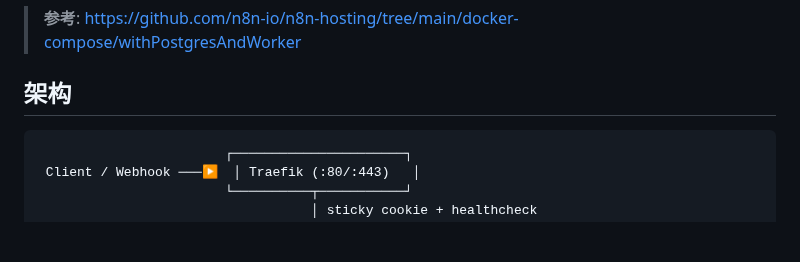
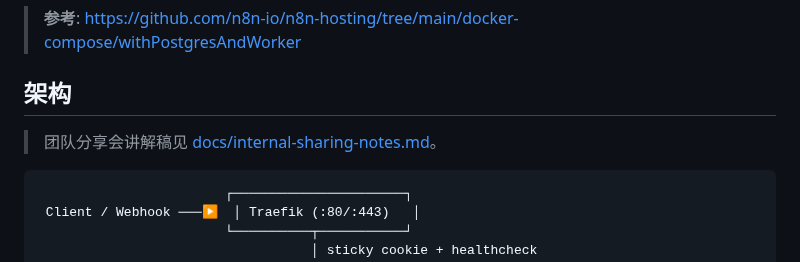
Before and after one commit to yemmmm/learning-materials, a Markdown page: docs/n8n-ha-enterprise/README.md, the part around the change. GitHub-like rendering; blank space fills up the shorter version.

Commit message:
docs: add n8n deployment sharing notes

````diff
--- a/docs/n8n-ha-enterprise/README.md
+++ b/docs/n8n-ha-enterprise/README.md
@@ -7,6 +7,8 @@
 > **参考**: https://github.com/n8n-io/n8n-hosting/tree/main/docker-compose/withPostgresAndWorker
 
 ## 架构
+
+> 团队分享会讲解稿见 [docs/internal-sharing-notes.md](./docs/internal-sharing-notes.md)。
 
 ```
                         ┌──────────────────────┐
````
Also changed, not shown: 1 other file.
